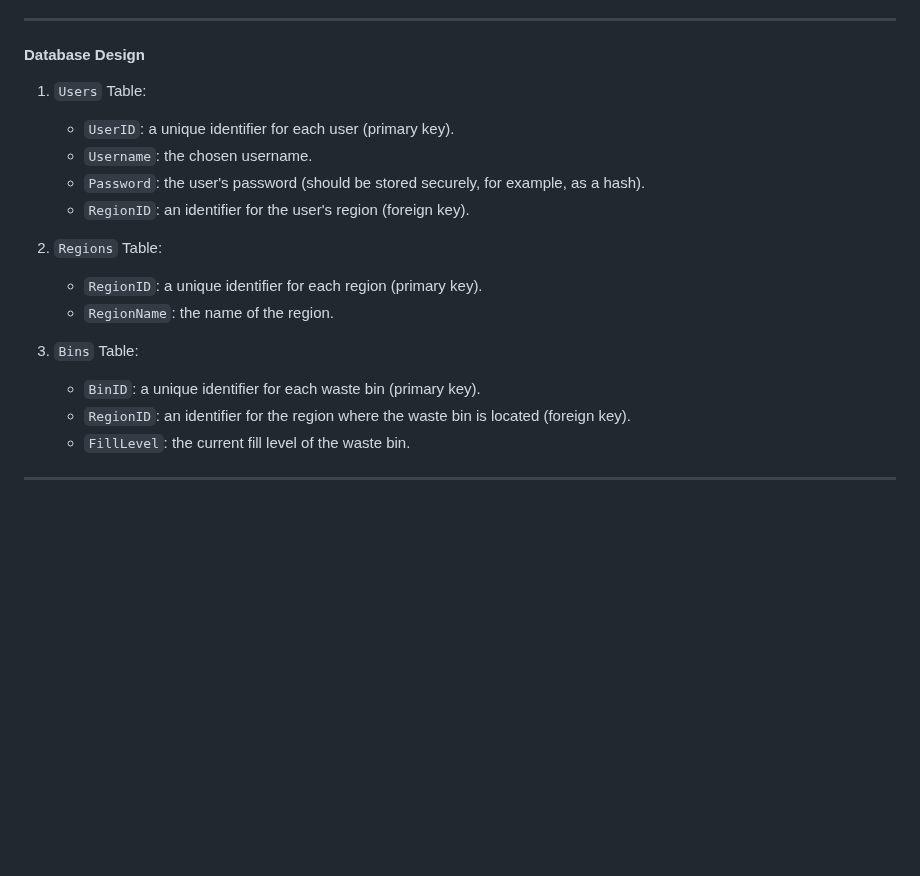
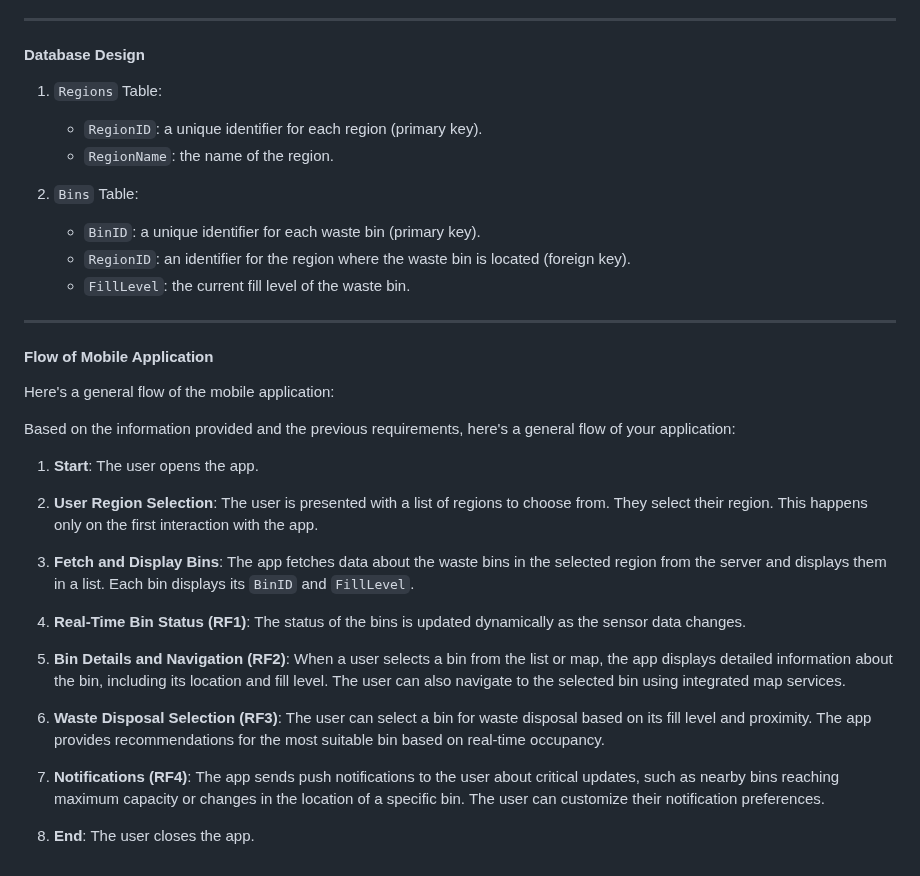
Before and after one commit to jmbmartins/IntelligentWasteManagementSystem, a Markdown page: README.md, the part around the change. GitHub-like rendering; blank space fills up the shorter version.

```diff
--- a/README.md
+++ b/README.md
@@ -47,19 +47,37 @@ Design and Development of GIOT based Intelligent Smart Waste Management and Pred
 -----------------------------------------------------------------------------------------------
 #### Database Design
 
-1.  `Users` Table:
-
-    -   `UserID`: a unique identifier for each user (primary key).
-    -   `Username`: the chosen username.
-    -   `Password`: the user's password (should be stored securely, for example, as a hash).
-    -   `RegionID`: an identifier for the user's region (foreign key).
-2.  `Regions` Table:
+1.  `Regions` Table:
 
     -   `RegionID`: a unique identifier for each region (primary key).
     -   `RegionName`: the name of the region.
-3.  `Bins` Table:
+2.  `Bins` Table:
 
     -   `BinID`: a unique identifier for each waste bin (primary key).
     -   `RegionID`: an identifier for the region where the waste bin is located (foreign key).
     -   `FillLevel`: the current fill level of the waste bin.
+
 ---------------------------------------------------------
+
+
+#### Flow of Mobile Application
+
+Here's a general flow of the mobile application:
+
+Based on the information provided and the previous requirements, here's a general flow of your application:
+
+1.  **Start**: The user opens the app.
+
+2.  **User Region Selection**: The user is presented with a list of regions to choose from. They select their region. This happens only on the first interaction with the app.
+
+3.  **Fetch and Display Bins**: The app fetches data about the waste bins in the selected region from the server and displays them in a list. Each bin displays its `BinID` and `FillLevel`.
+
+4.  **Real-Time Bin Status (RF1)**: The status of the bins is updated dynamically as the sensor data changes.
+
+5.  **Bin Details and Navigation (RF2)**: When a user selects a bin from the list or map, the app displays detailed information about the bin, including its location and fill level. The user can also navigate to the selected bin using integrated map services.
+
+6.  **Waste Disposal Selection (RF3)**: The user can select a bin for waste disposal based on its fill level and proximity. The app provides recommendations for the most suitable bin based on real-time occupancy.
+
+7.  **Notifications (RF4)**: The app sends push notifications to the user about critical updates, such as nearby bins reaching maximum capacity or changes in the location of a specific bin. The user can customize their notification preferences.
+
+8.  **End**: The user closes the app.
```
